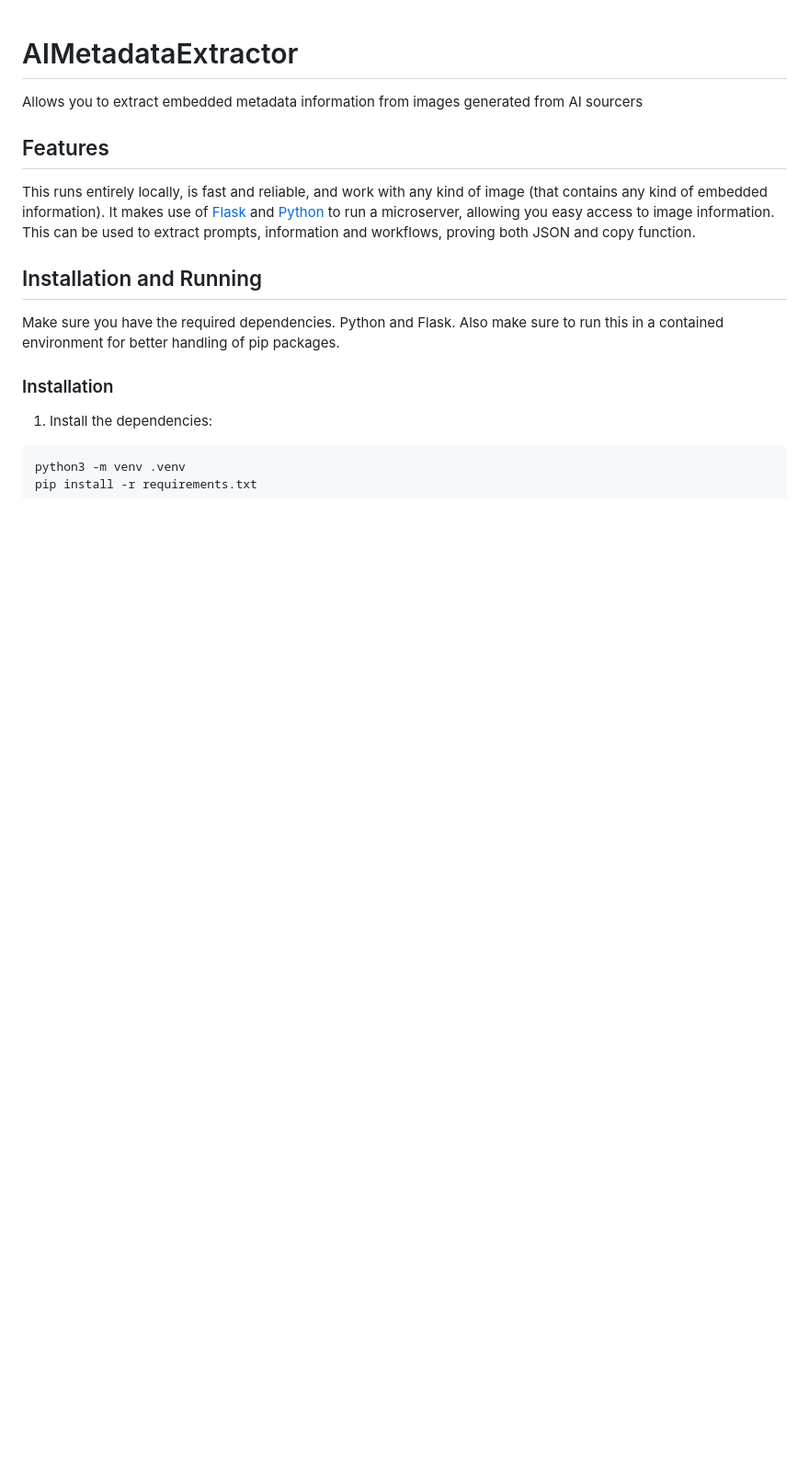
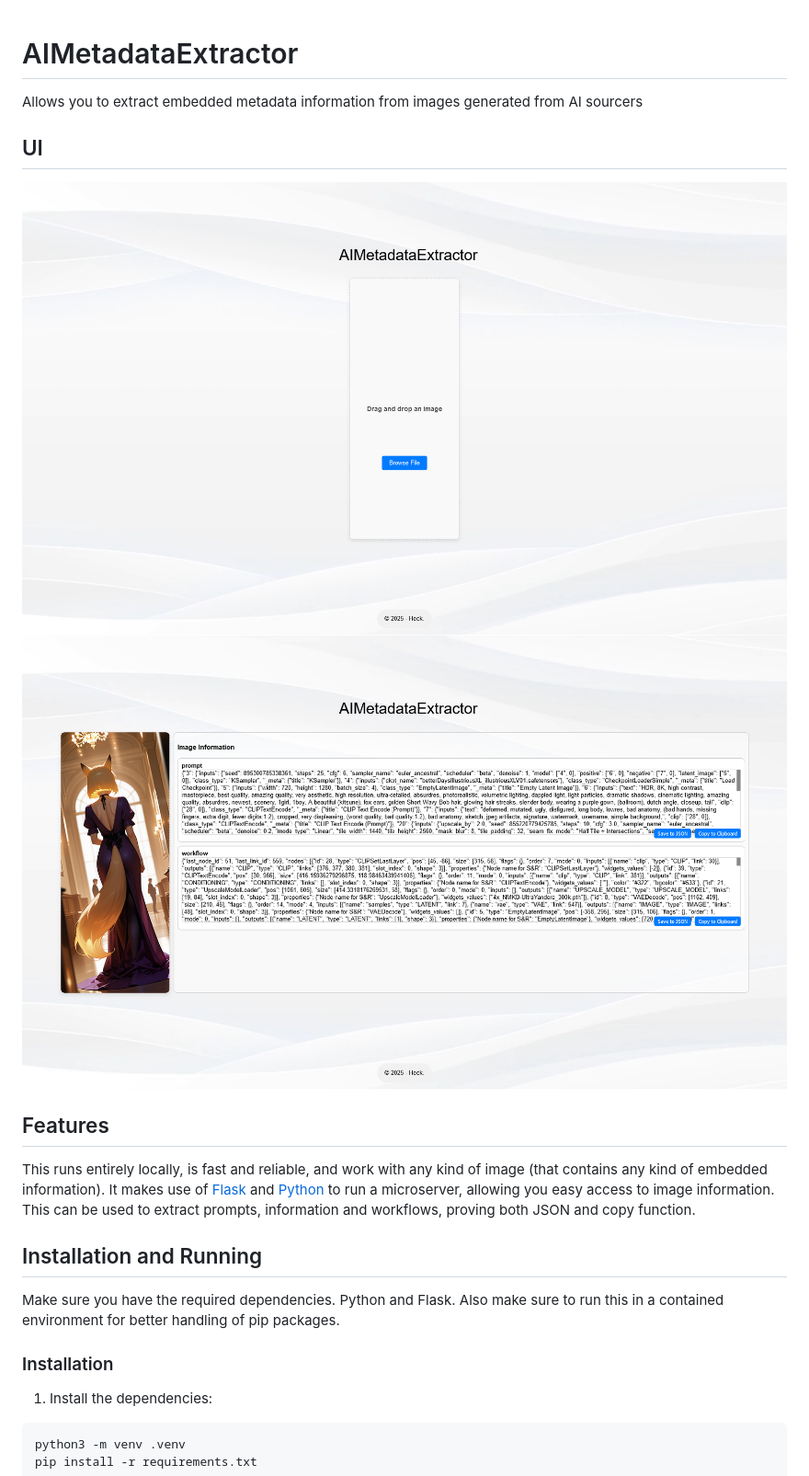
Before and after one commit to heckgc/AIMetadataExtractor, a Markdown page: README.md, the part around the change. Shown: that part at 92% size. Rendered like a GitHub page; pictures changed too: docs/page1.png (added), docs/page2.png (added); blank space fills up the shorter version.

Commit message:
Adding images

```diff
--- a/README.md
+++ b/README.md
@@ -1,5 +1,9 @@
 # AIMetadataExtractor
 Allows you to extract embedded metadata information from images generated from AI sourcers
+
+## UI
+![page1](/docs/page1.png)
+![page2](/docs/page2.png)
 
 ## Features
 This runs entirely locally, is fast and reliable, and work with any kind of image (that contains any kind of embedded information).
```
